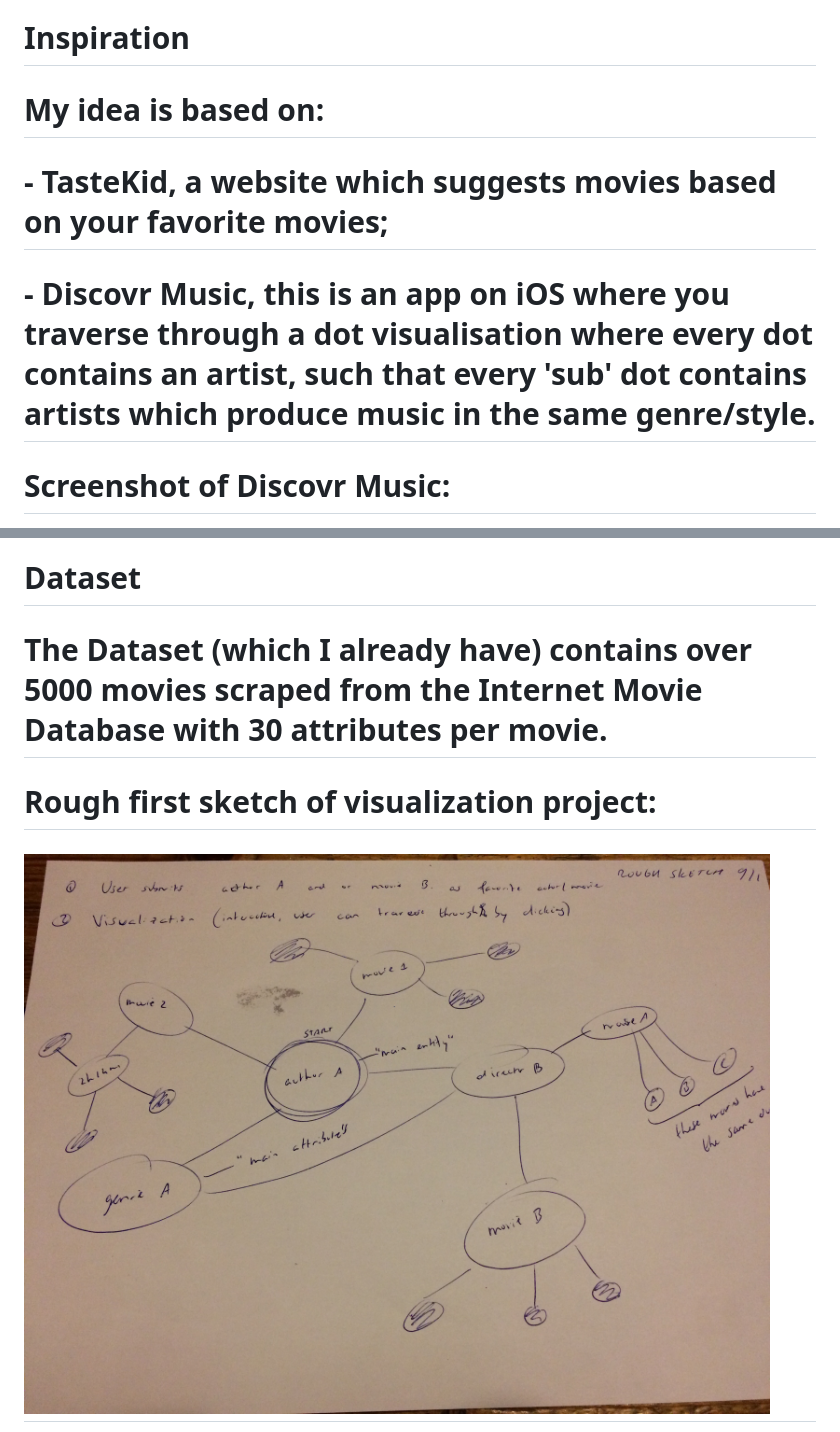
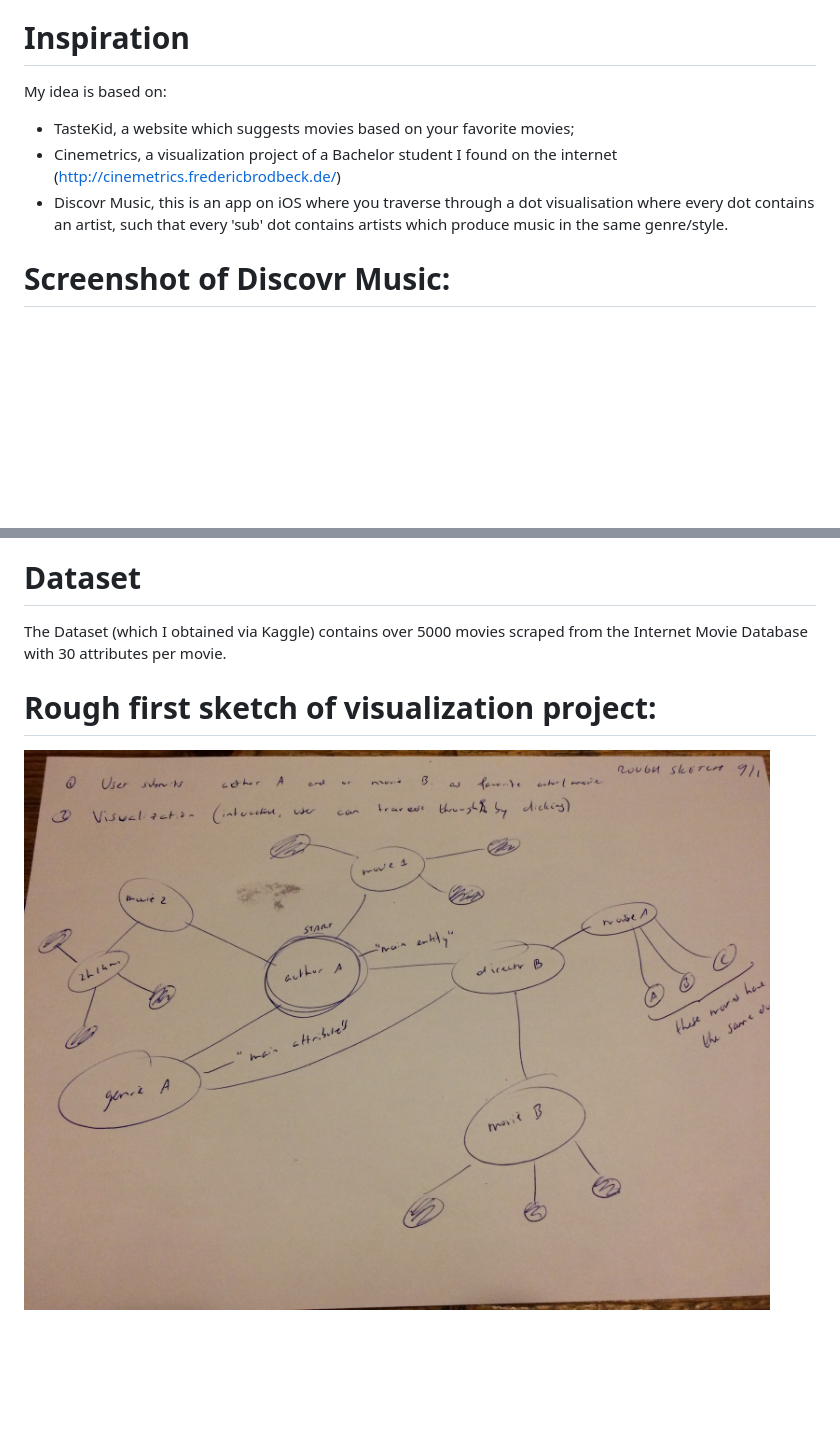
Before and after one commit to aglohmeijer/Prog.Project, a Markdown page: README.md, 2 parts joined by grey strips. Drawn GitHub-style; blank space fills up the shorter version.

Commit message:
Minor changes in README.md format to improve readability

```diff
--- a/README.md
+++ b/README.md
@@ -13,6 +13,7 @@
 
 # Inspiration
-# My idea is based on:
-# - TasteKid, a website which suggests movies based on your favorite movies;
-# - Discovr Music, this is an app on iOS where you traverse through a dot visualisation where every dot contains an artist, such that every 'sub' dot contains artists which produce music in the same genre/style.
+My idea is based on:
+- TasteKid, a website which suggests movies based on your favorite movies;
+- Cinemetrics, a visualization project of a Bachelor student I found on the internet (http://cinemetrics.fredericbrodbeck.de/)
+- Discovr Music, this is an app on iOS where you traverse through a dot visualisation where every dot contains an artist, such that every 'sub' dot contains artists which produce music in the same genre/style.
 # Screenshot of Discovr Music:
@@ -20,7 +21,7 @@
 
 # Dataset
-# The Dataset (which I already have) contains over 5000 movies scraped from the Internet Movie Database with 30 attributes per movie.
+The Dataset (which I obtained via Kaggle) contains over 5000 movies scraped from the Internet Movie Database with 30 attributes per movie.
 
 # Rough first sketch of visualization project:
-# ![](doc/rough_sketch.jpg)
+![](doc/rough_sketch.jpg)
 
```
Also changed, not shown: other parts of README.md (+11 -13 lines), Proposal.md (deleted, +0 -8 lines), doc/discovr_music_screenshhot.jpg (renamed from doc/discover_music_screenshhot.jpg).
